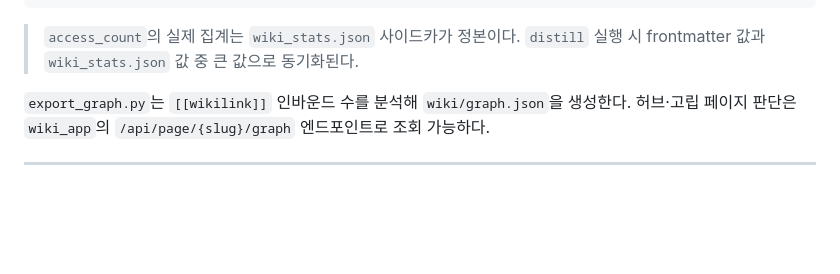
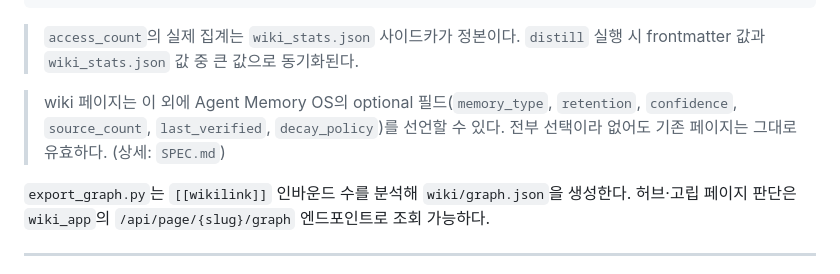
Before and after one commit to kimsanguine/llm-brain, a Markdown page: README.md, the part around the change. GitHub-like rendering; blank space fills up the shorter version.

````diff
--- a/README.md
+++ b/README.md
@@ -175,6 +175,8 @@ access_count: 12      # 웹 페이지뷰(wiki_app)는 frontmatter와 wiki_stats.
 ```
 
 > `access_count`의 실제 집계는 `wiki_stats.json` 사이드카가 정본이다. `distill` 실행 시 frontmatter 값과 `wiki_stats.json` 값 중 큰 값으로 동기화된다.
+
+> wiki 페이지는 이 외에 Agent Memory OS의 optional 필드(`memory_type`, `retention`, `confidence`, `source_count`, `last_verified`, `decay_policy`)를 선언할 수 있다. 전부 선택이라 없어도 기존 페이지는 그대로 유효하다. (상세: `SPEC.md`)
 
 `export_graph.py`는 `[[wikilink]]` 인바운드 수를 분석해 `wiki/graph.json`을 생성한다.
 허브·고립 페이지 판단은 `wiki_app`의 `/api/page/{slug}/graph` 엔드포인트로 조회 가능하다.
````
Also changed, not shown: SPEC.md (+9 -0 lines).
